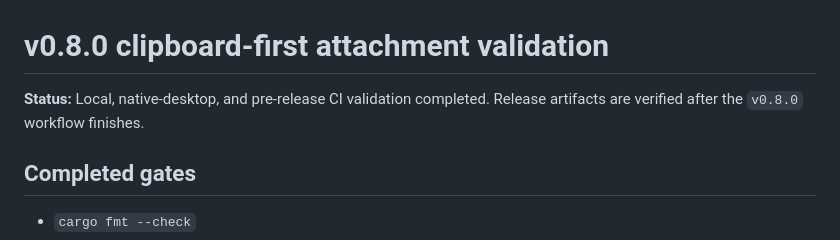
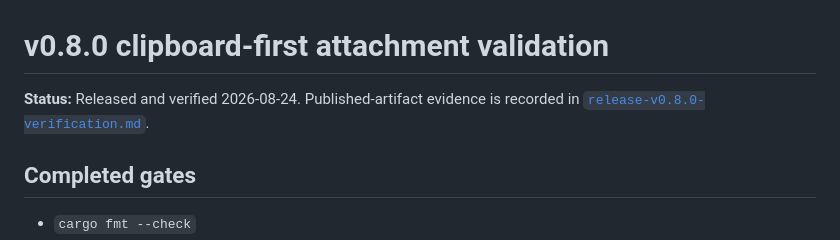
Before and after one commit to arpagon/bzz, a Markdown page: docs/validation-v0.8.0.md, the part around the change. Drawn GitHub-style.

Commit message:
docs(release): record v0.8.0 artifact verification

```diff
--- a/docs/validation-v0.8.0.md
+++ b/docs/validation-v0.8.0.md
@@ -1,7 +1,7 @@
 # v0.8.0 clipboard-first attachment validation
 
-**Status:** Local, native-desktop, and pre-release CI validation completed.
-Release artifacts are verified after the `v0.8.0` workflow finishes.
+**Status:** Released and verified 2026-08-24. Published-artifact evidence is
+recorded in [`release-v0.8.0-verification.md`](release-v0.8.0-verification.md).
 
 ## Completed gates
 
```
Also changed, not shown: docs/release-v0.8.0-verification.md (added, +47 -0 lines).
